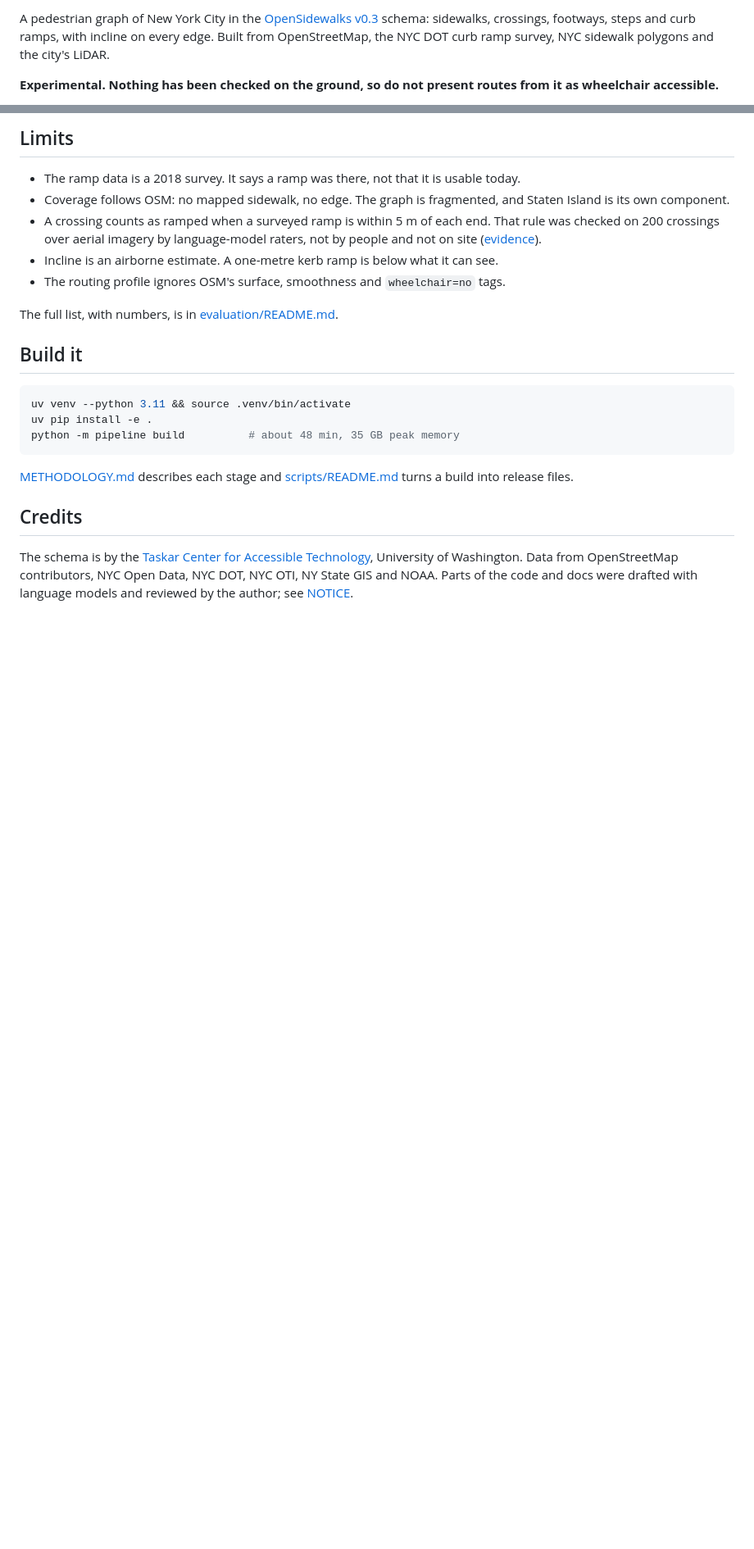
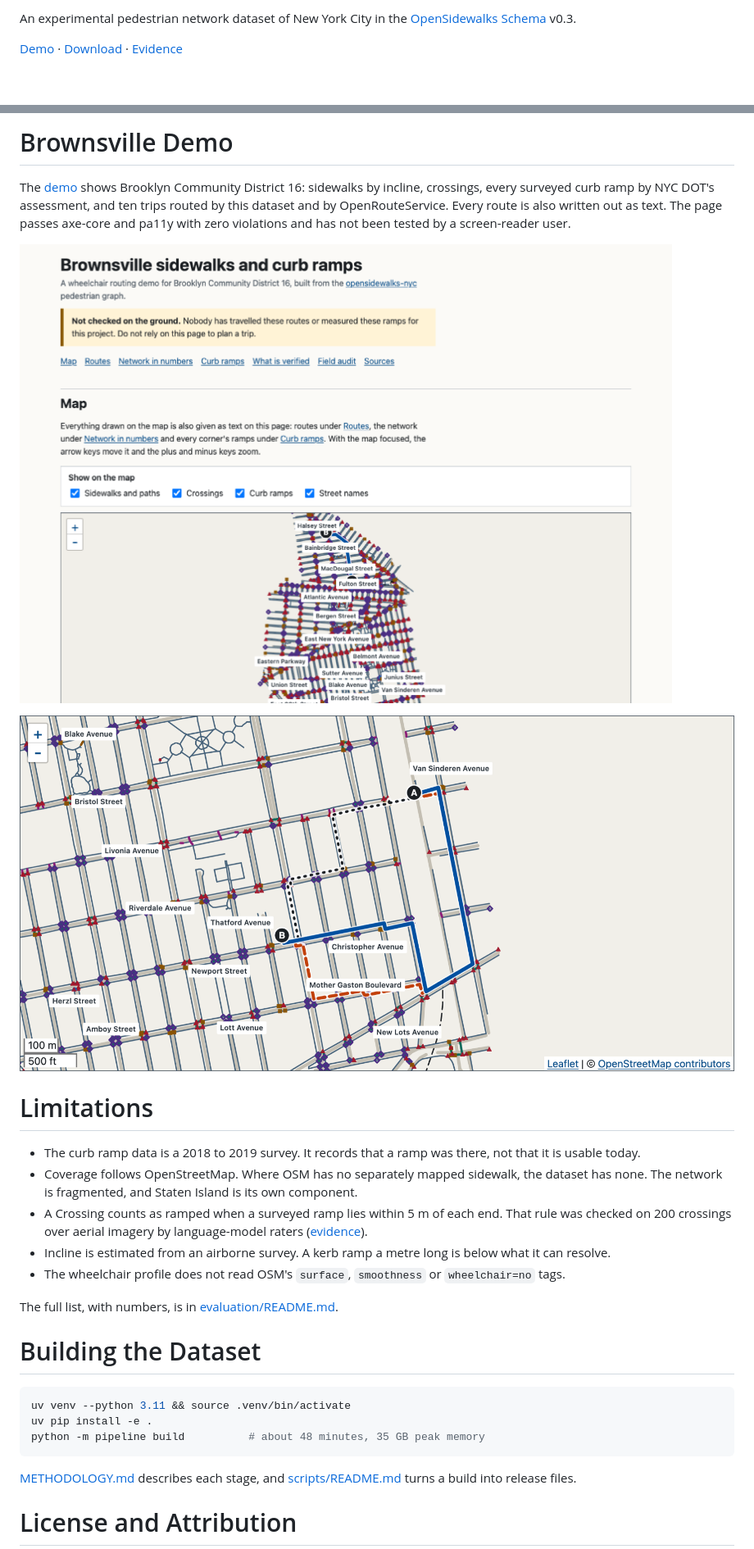
Before and after one commit to msradam/opensidewalks-nyc, a Markdown page: README.md, 2 parts joined by grey strips. Shown at 82% size. GitHub-like rendering; pictures changed too: docs/img/demo-overview.png (added), docs/img/demo-trip.png (added); blank space fills up the shorter version.

````diff
--- a/README.md
+++ b/README.md
@@ -2,5 +2,5 @@
 
-A pedestrian graph of New York City in the [OpenSidewalks v0.3](https://github.com/OpenSidewalks/OpenSidewalks-Schema) schema: sidewalks, crossings, footways, steps and curb ramps, with incline on every edge. Built from OpenStreetMap, the NYC DOT curb ramp survey, NYC sidewalk polygons and the city's LiDAR.
+An experimental pedestrian network dataset of New York City in the [OpenSidewalks Schema](https://github.com/OpenSidewalks/OpenSidewalks-Schema) v0.3.
 
-**Experimental. Nothing has been checked on the ground, so do not present routes from it as wheelchair accessible.**
+[Demo](https://msradam.github.io/opensidewalks-nyc/) · [Download](https://github.com/msradam/opensidewalks-nyc/releases/latest) · [Evidence](evaluation/)
 
@@ -42,25 +132,39 @@ Unlike OpenRouteService and Valhalla, this graph uses a ramp survey and measured
 
-## Limits
+# Brownsville Demo
 
-- The ramp data is a 2018 survey. It says a ramp was there, not that it is usable today.
-- Coverage follows OSM: no mapped sidewalk, no edge. The graph is fragmented, and Staten Island is its own component.
-- A crossing counts as ramped when a surveyed ramp is within 5 m of each end. That rule was checked on 200 crossings over aerial imagery by language-model raters, not by people and not on site ([evidence](evaluation/crossing_rule/)).
-- Incline is an airborne estimate. A one-metre kerb ramp is below what it can see.
-- The routing profile ignores OSM's surface, smoothness and `wheelchair=no` tags.
+<a id="brownsville-demo"></a>
 
-The full list, with numbers, is in [evaluation/README.md](evaluation/README.md).
+The [demo](https://msradam.github.io/opensidewalks-nyc/) shows Brooklyn Community District 16: sidewalks by incline, crossings, every surveyed curb ramp by NYC DOT's assessment, and ten trips routed by this dataset and by OpenRouteService. Every route is also written out as text. The page passes axe-core and pa11y with zero violations and has not been tested by a screen-reader user.
 
-## Build it
+![The demo's opening view with its warning](docs/img/demo-overview.png)
+
+![A trip routed three ways: this dataset in blue, OpenRouteService wheelchair in orange, OpenRouteService walking in black](docs/img/demo-trip.png)
+
+# Limitations
+
+<a id="limitations"></a>
+
+- The curb ramp data is a 2018 to 2019 survey. It records that a ramp was there, not that it is usable today.
+- Coverage follows OpenStreetMap. Where OSM has no separately mapped sidewalk, the dataset has none. The network is fragmented, and Staten Island is its own component.
+- A Crossing counts as ramped when a surveyed ramp lies within 5 m of each end. That rule was checked on 200 crossings over aerial imagery by language-model raters ([evidence](evaluation/crossing_rule/)).
+- Incline is estimated from an airborne survey. A kerb ramp a metre long is below what it can resolve.
+- The wheelchair profile does not read OSM's `surface`, `smoothness` or `wheelchair=no` tags.
+
+The full list, with numbers, is in [evaluation/README.md](evaluation/README.md#what-this-evidence-does-not-show).
+
+# Building the Dataset
+
+<a id="building-the-dataset"></a>
 
 ```bash
 uv venv --python 3.11 && source .venv/bin/activate
 uv pip install -e .
-python -m pipeline build          # about 48 min, 35 GB peak memory
+python -m pipeline build          # about 48 minutes, 35 GB peak memory
 ```
 
-[METHODOLOGY.md](METHODOLOGY.md) describes each stage and [scripts/README.md](scripts/README.md) turns a build into release files.
+[METHODOLOGY.md](METHODOLOGY.md) describes each stage, and [scripts/README.md](scripts/README.md) turns a build into release files.
 
-## Credits
+# License and Attribution
 
-The schema is by the [Taskar Center for Accessible Technology](https://sidewalks.washington.edu/), University of Washington. Data from OpenStreetMap contributors, NYC Open Data, NYC DOT, NYC OTI, NY State GIS and NOAA. Parts of the code and docs were drafted with language models and reviewed by the author; see [NOTICE](NOTICE).
+<a id="license-and-attribution"></a>
 
````
Also changed, not shown: other parts of README.md (+120 -20 lines), docs/img/network-structure.png (added), 2 other files.
